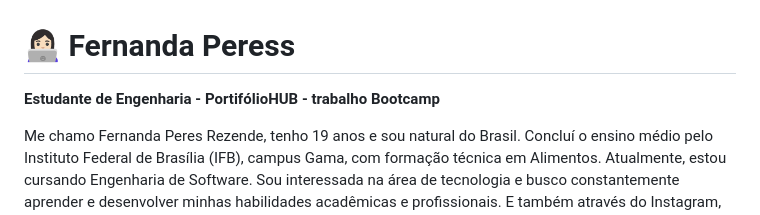
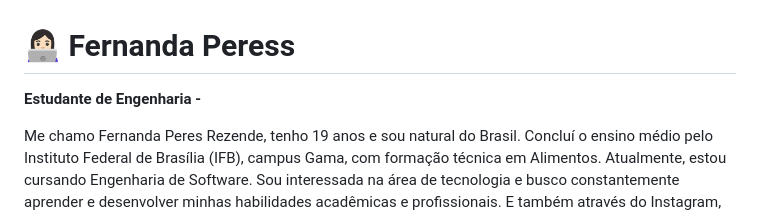
Before and after one commit to FernandaPeress/Fernanda---repositoriocomversionamento, a Markdown page: README.md, the part around the change. Rendered like a GitHub page.

Commit message:
Update introduction in README.md
Removed the 'PortifólioHUB - trabalho Bootcamp' part from the introduction.

```diff
--- a/README.md
+++ b/README.md
@@ -1,6 +1,6 @@
 # 👩🏻‍💻 Fernanda Peress
 
-**Estudante de Engenharia - PortifólioHUB - trabalho Bootcamp**
+**Estudante de Engenharia -**
 
 Me chamo Fernanda Peres Rezende, tenho 19 anos e sou natural do Brasil. Concluí o ensino médio pelo Instituto Federal de Brasília (IFB), campus Gama, com formação técnica em Alimentos. Atualmente, estou cursando Engenharia de Software.
 Sou interessada na área de tecnologia e busco constantemente aprender e desenvolver minhas habilidades acadêmicas e profissionais. E também através do Instagram, com o perfil chamado "[_nandaperes](https://www.instagram.com/_nandaperes)"
```
